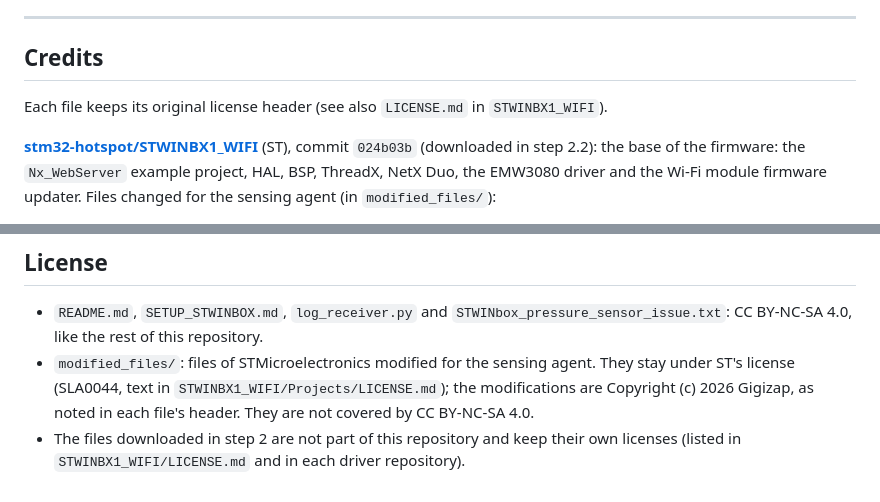
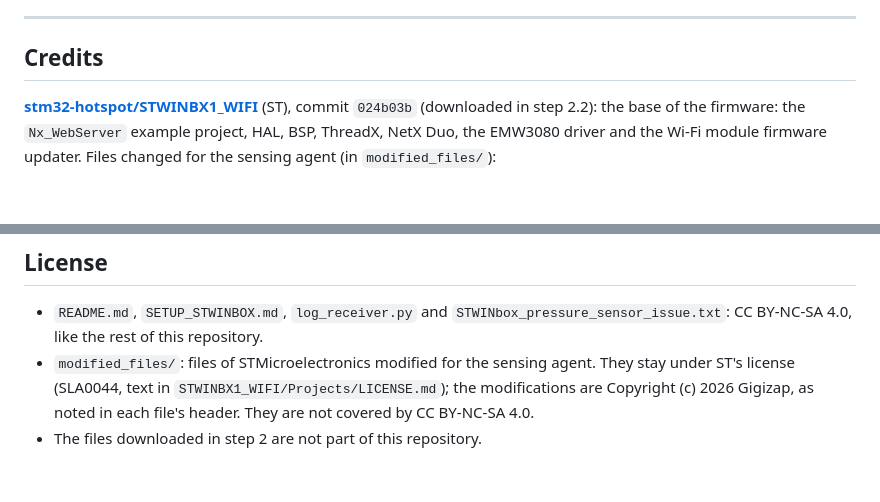
Before and after one commit to Gigizap/heterogeneous-edge-ai-network, a Markdown page: SENSING-AGENT-STEVAL-STWBXCS1-NEW/README.md, 2 parts joined by grey strips. GitHub-like rendering; blank space fills up the shorter version.

```diff
--- a/SENSING-AGENT-STEVAL-STWBXCS1-NEW/README.md
+++ b/SENSING-AGENT-STEVAL-STWBXCS1-NEW/README.md
@@ -224,8 +224,6 @@ The project keeps the name of the ST example it is built on, `Nx_WebServer`. Cod
 
 ## Credits
 
-Each file keeps its original license header (see also `LICENSE.md` in `STWINBX1_WIFI`).
-
 **[stm32-hotspot/STWINBX1_WIFI](https://github.com/stm32-hotspot/STWINBX1_WIFI)** (ST), commit `024b03b` (downloaded in step 2.2): the base of the firmware: the `Nx_WebServer` example project, HAL, BSP, ThreadX, NetX Duo, the EMW3080 driver and the Wi-Fi module firmware updater. Files changed for the sensing agent (in `modified_files/`):
 - `<APP>/NetXDuo/App/app_netxduo.c`: ST's network and thread setup, with the application added (UDP log, sensors, sensing agent).
 - `<APP>/NetXDuo/App/app_netxduo.h`: ST's file, adapted to the application.
@@ -250,4 +248,4 @@ Each file keeps its original license header (see also `LICENSE.md` in `STWINBX1_
 
 - `README.md`, `SETUP_STWINBOX.md`, `log_receiver.py` and `STWINbox_pressure_sensor_issue.txt`: CC BY-NC-SA 4.0, like the rest of this repository.
 - `modified_files/`: files of STMicroelectronics modified for the sensing agent. They stay under ST's license (SLA0044, text in `STWINBX1_WIFI/Projects/LICENSE.md`); the modifications are Copyright (c) 2026 Gigizap, as noted in each file's header. They are not covered by CC BY-NC-SA 4.0.
-- The files downloaded in step 2 are not part of this repository and keep their own licenses (listed in `STWINBX1_WIFI/LICENSE.md` and in each driver repository).
+- The files downloaded in step 2 are not part of this repository.
```
Also changed, not shown: IMPLEMENTATION/README.md (+1 -1 lines), README.md (+5 -2 lines).
